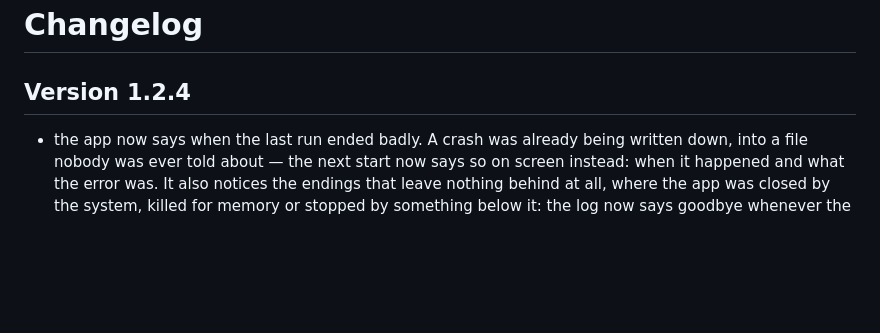
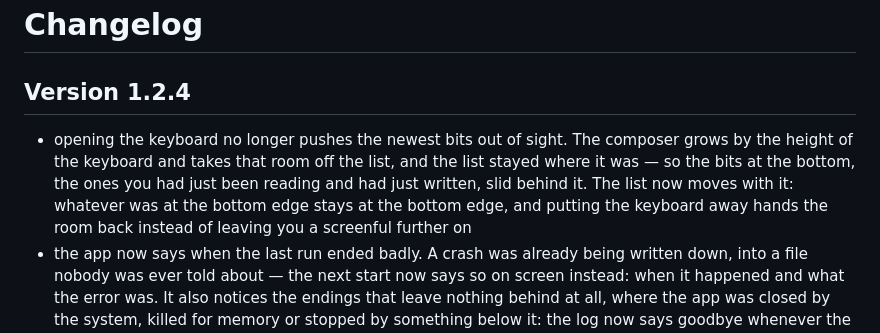
Before and after one commit to sihamark/Conifer, a Markdown page: changelog.md, the part around the change. GitHub-like rendering; blank space fills up the shorter version.

Commit message:
- adjusted changelog

```diff
--- a/changelog.md
+++ b/changelog.md
@@ -2,6 +2,11 @@
 
 ## Version 1.2.4
 
+- opening the keyboard no longer pushes the newest bits out of sight. The composer grows by the
+  height of the keyboard and takes that room off the list, and the list stayed where it was — so the
+  bits at the bottom, the ones you had just been reading and had just written, slid behind it. The
+  list now moves with it: whatever was at the bottom edge stays at the bottom edge, and putting the
+  keyboard away hands the room back instead of leaving you a screenful further on
 - the app now says when the last run ended badly. A crash was already being written down, into a
   file nobody was ever told about — the next start now says so on screen instead: when it happened
   and what the error was. It also notices the endings that leave nothing behind at all, where the
```
